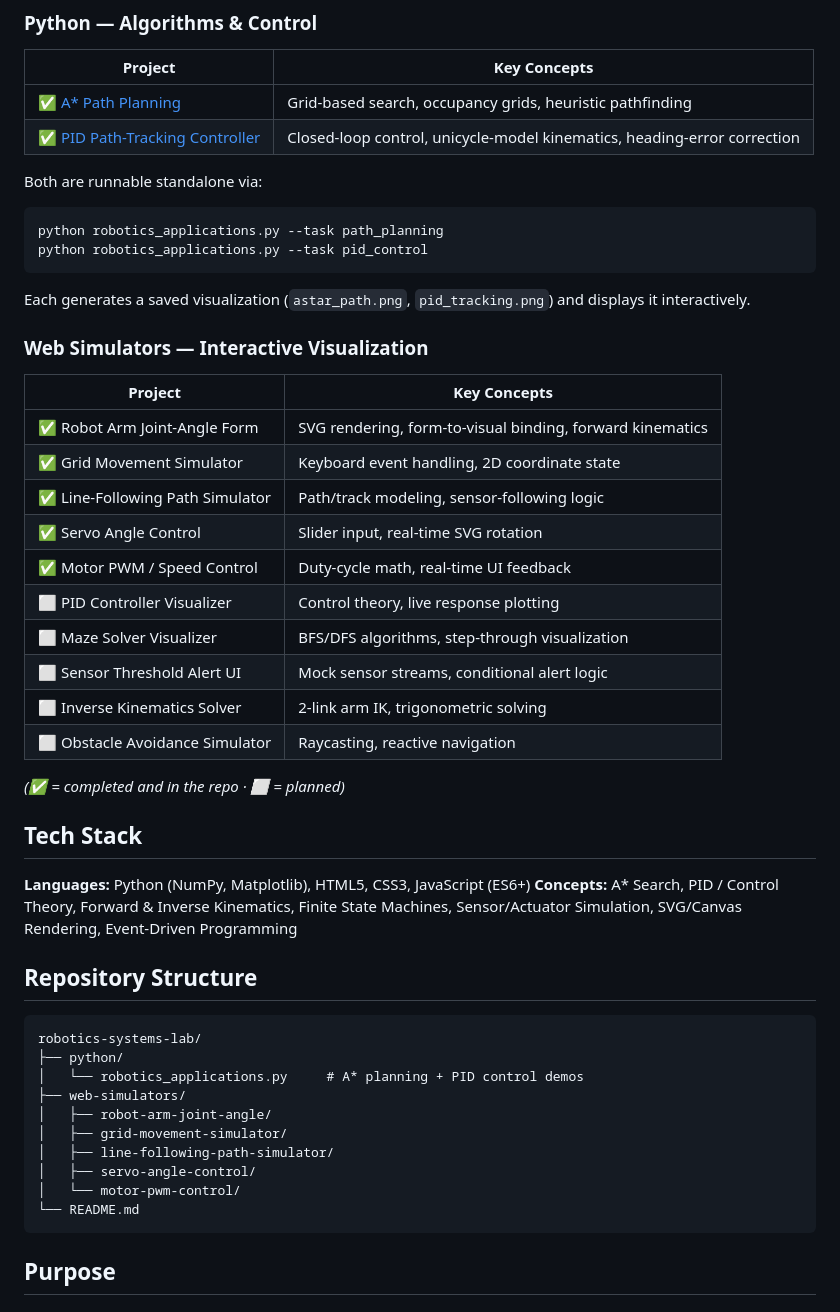
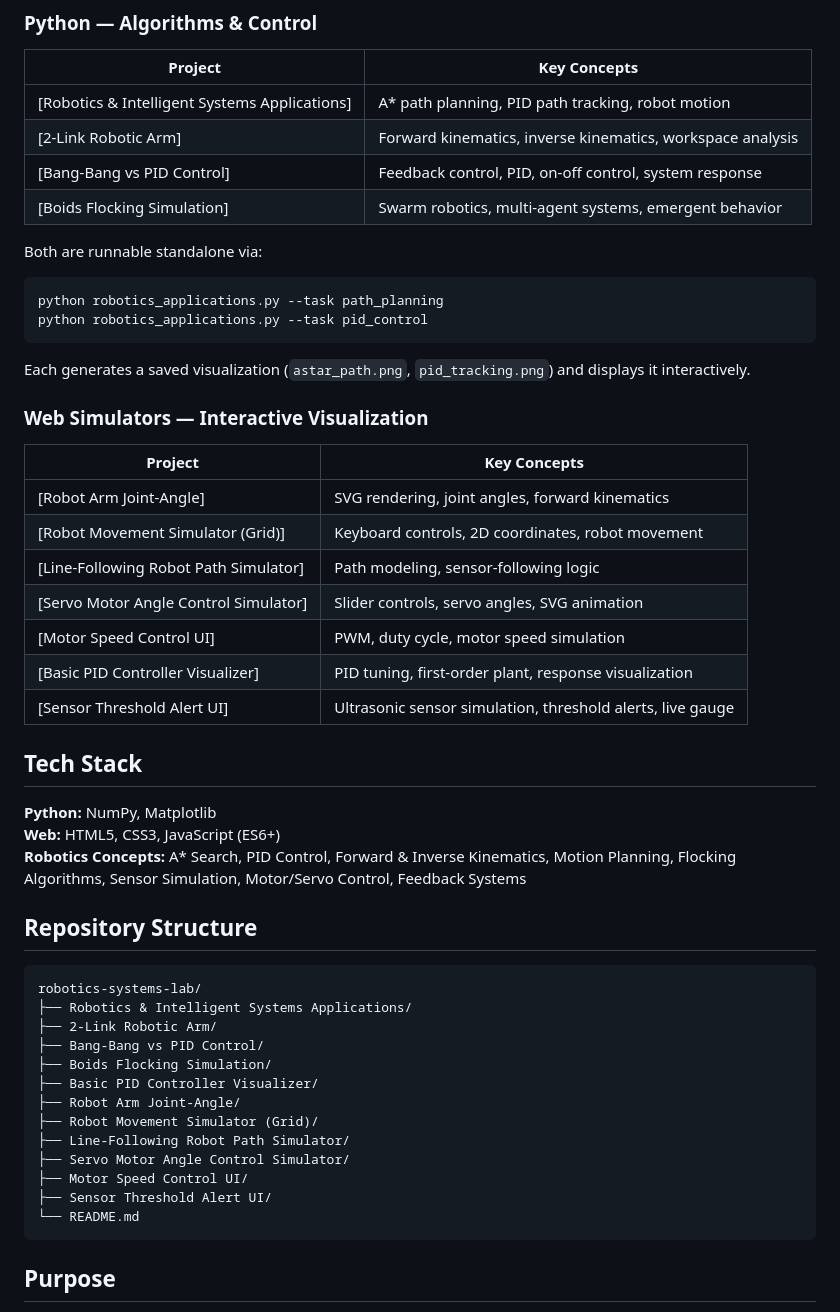
Before and after one commit to maharukhh/robotics-systems-lab, a Markdown page: README.md, the part around the change. Rendered like a GitHub page.

````diff
--- a/README.md
+++ b/README.md
@@ -12,8 +12,11 @@ Robotics work spans multiple layers — the algorithms that plan and control a r
 
 | Project | Key Concepts |
 |---|---|
-| ✅ [A\* Path Planning](python/robotics_applications.py) | Grid-based search, occupancy grids, heuristic pathfinding |
-| ✅ [PID Path-Tracking Controller](python/robotics_applications.py) | Closed-loop control, unicycle-model kinematics, heading-error correction |
+| [Robotics & Intelligent Systems Applications] | A* path planning, PID path tracking, robot motion |
+| [2-Link Robotic Arm] | Forward kinematics, inverse kinematics, workspace analysis |
+| [Bang-Bang vs PID Control] | Feedback control, PID, on-off control, system response |
+| [Boids Flocking Simulation] | Swarm robotics, multi-agent systems, emergent behavior |
+
 
 Both are runnable standalone via:
 ```bash
@@ -26,36 +29,36 @@ Each generates a saved visualization (`astar_path.png`, `pid_tracking.png`) and
 
 | Project | Key Concepts |
 |---|---|
-| ✅ Robot Arm Joint-Angle Form | SVG rendering, form-to-visual binding, forward kinematics |
-| ✅ Grid Movement Simulator | Keyboard event handling, 2D coordinate state |
-| ✅ Line-Following Path Simulator | Path/track modeling, sensor-following logic |
-| ✅ Servo Angle Control | Slider input, real-time SVG rotation |
-| ✅ Motor PWM / Speed Control | Duty-cycle math, real-time UI feedback |
-| ⬜ PID Controller Visualizer | Control theory, live response plotting |
-| ⬜ Maze Solver Visualizer | BFS/DFS algorithms, step-through visualization |
-| ⬜ Sensor Threshold Alert UI | Mock sensor streams, conditional alert logic |
-| ⬜ Inverse Kinematics Solver | 2-link arm IK, trigonometric solving |
-| ⬜ Obstacle Avoidance Simulator | Raycasting, reactive navigation |
+| [Robot Arm Joint-Angle] | SVG rendering, joint angles, forward kinematics |
+| [Robot Movement Simulator (Grid)] | Keyboard controls, 2D coordinates, robot movement |
+| [Line-Following Robot Path Simulator] | Path modeling, sensor-following logic |
+| [Servo Motor Angle Control Simulator] | Slider controls, servo angles, SVG animation |
+| [Motor Speed Control UI] | PWM, duty cycle, motor speed simulation |
+| [Basic PID Controller Visualizer] | PID tuning, first-order plant, response visualization |
+| [Sensor Threshold Alert UI] | Ultrasonic sensor simulation, threshold alerts, live gauge |
 
-*(✅ = completed and in the repo · ⬜ = planned)*
 
 ## Tech Stack
 
-**Languages:** Python (NumPy, Matplotlib), HTML5, CSS3, JavaScript (ES6+)
-**Concepts:** A\* Search, PID / Control Theory, Forward & Inverse Kinematics, Finite State Machines, Sensor/Actuator Simulation, SVG/Canvas Rendering, Event-Driven Programming
+**Python:** NumPy, Matplotlib
+**Web:** HTML5, CSS3, JavaScript (ES6+)
+**Robotics Concepts:** A* Search, PID Control, Forward & Inverse Kinematics, Motion Planning, Flocking Algorithms, Sensor Simulation, Motor/Servo Control, Feedback Systems
 
 ## Repository Structure
 
-```
+```text
 robotics-systems-lab/
-├── python/
-│   └── robotics_applications.py     # A* planning + PID control demos
-├── web-simulators/
-│   ├── robot-arm-joint-angle/
-│   ├── grid-movement-simulator/
-│   ├── line-following-path-simulator/
-│   ├── servo-angle-control/
-│   └── motor-pwm-control/
+├── Robotics & Intelligent Systems Applications/
+├── 2-Link Robotic Arm/
+├── Bang-Bang vs PID Control/
+├── Boids Flocking Simulation/
+├── Basic PID Controller Visualizer/
+├── Robot Arm Joint-Angle/
+├── Robot Movement Simulator (Grid)/
+├── Line-Following Robot Path Simulator/
+├── Servo Motor Angle Control Simulator/
+├── Motor Speed Control UI/
+├── Sensor Threshold Alert UI/
 └── README.md
 ```
 
````
